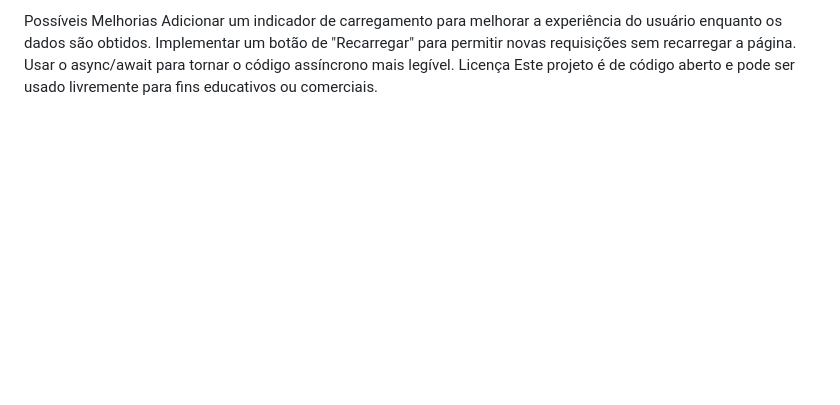
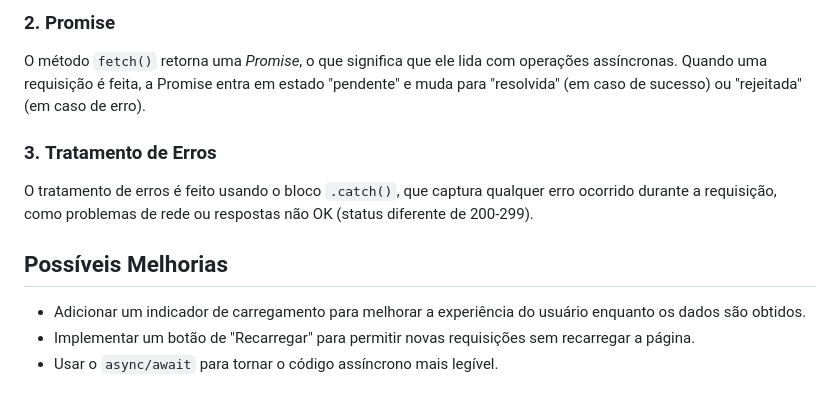
Before and after one commit to DevLuppi/POC----Fetch-Faculdade, a Markdown page: README.md, the part around the change printed below. Rendered like a GitHub page; blank space fills up the shorter version.

```diff
--- a/README.md
+++ b/README.md
@@ -79,7 +71,12 @@ O tratamento de erros é feito usando o bloco .catch(), que captura qualquer err
 
-Possíveis Melhorias
-Adicionar um indicador de carregamento para melhorar a experiência do usuário enquanto os dados são obtidos.
-Implementar um botão de "Recarregar" para permitir novas requisições sem recarregar a página.
-Usar o async/await para tornar o código assíncrono mais legível.
-Licença
-Este projeto é de código aberto e pode ser usado livremente para fins educativos ou comerciais.
+### 2. **Promise**
+O método `fetch()` retorna uma *Promise*, o que significa que ele lida com operações assíncronas. Quando uma requisição é feita, a Promise entra em estado "pendente" e muda para "resolvida" (em caso de sucesso) ou "rejeitada" (em caso de erro).
+
+### 3. **Tratamento de Erros**
+O tratamento de erros é feito usando o bloco `.catch()`, que captura qualquer erro ocorrido durante a requisição, como problemas de rede ou respostas não OK (status diferente de 200-299).
+
+## Possíveis Melhorias
+
+- Adicionar um indicador de carregamento para melhorar a experiência do usuário enquanto os dados são obtidos.
+- Implementar um botão de "Recarregar" para permitir novas requisições sem recarregar a página.
+- Usar o `async/await` para tornar o código assíncrono mais legível.
```
Also changed, not shown: other parts of README.md (+25 -33 lines).
